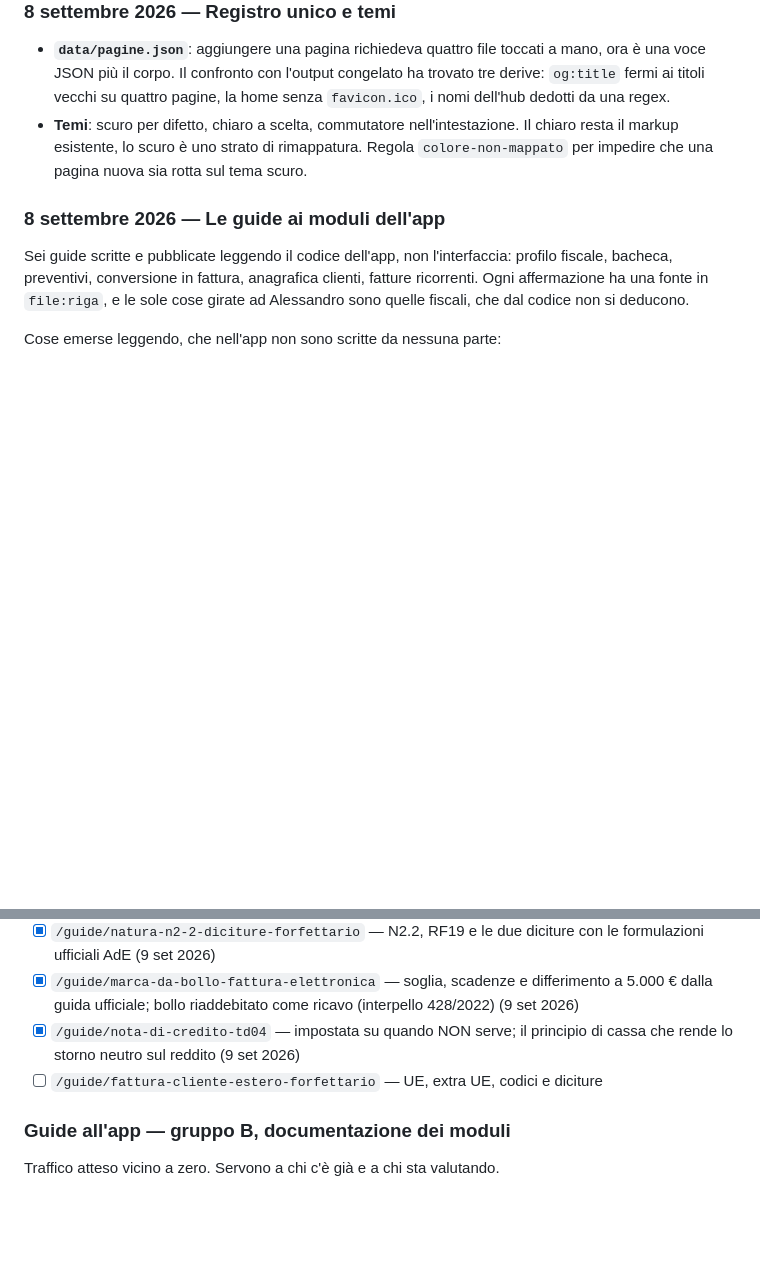
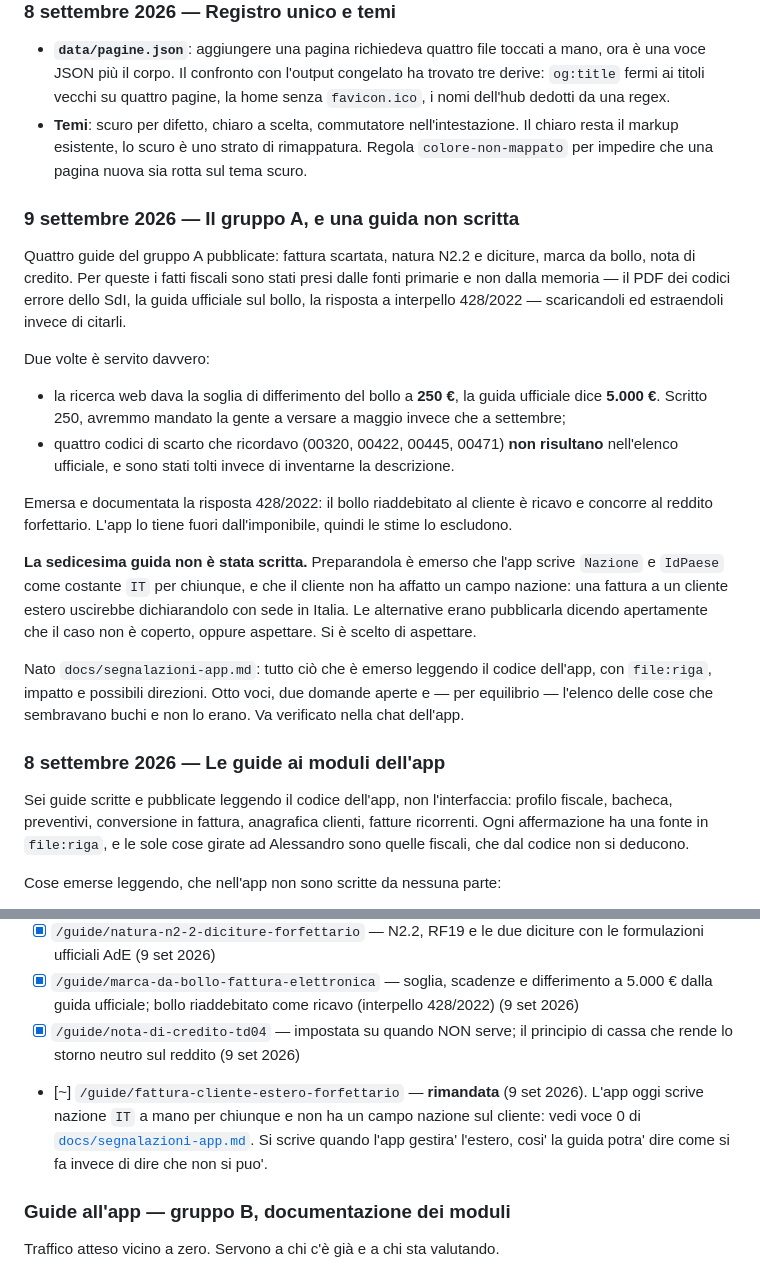
Before and after one commit to AlessandroImpact/quotify-website, a Markdown page: history.md, 2 parts joined by grey strips. Drawn GitHub-style; blank space fills up the shorter version.

Commit message:
docs: la guida sulle fatture estere si rimanda
Decisione del 9 settembre: invece di pubblicarla dicendo che l'app non
copre il caso, si aspetta che lo copra. Registrata in history.md con la
condizione per sbloccarla e nella voce 0 di segnalazioni-app.md.

Aggiunto il registro della sessione: quattro guide del gruppo A, le due
volte in cui risalire alla fonte primaria ha evitato un errore, e il
motivo per cui la sedicesima non esiste.

Co-Authored-By: Claude Opus 5 (1M context) <noreply@anthropic.com>
Claude-Session: https://claude.ai/code/session_018eSvwXPezRp5WNn6wixtwZ

```diff
--- a/history.md
+++ b/history.md
@@ -103,6 +103,31 @@ anglofoni, quindi in Italia vincibile.
   il markup esistente, lo scuro è uno strato di rimappatura. Regola `colore-non-mappato` per
   impedire che una pagina nuova sia rotta sul tema scuro.
 
+### 9 settembre 2026 — Il gruppo A, e una guida non scritta
+Quattro guide del gruppo A pubblicate: fattura scartata, natura N2.2 e diciture, marca da bollo,
+nota di credito. Per queste i fatti fiscali sono stati presi dalle fonti primarie e non dalla
+memoria — il PDF dei codici errore dello SdI, la guida ufficiale sul bollo, la risposta a
+interpello 428/2022 — scaricandoli ed estraendoli invece di citarli.
+
+Due volte è servito davvero:
+- la ricerca web dava la soglia di differimento del bollo a **250 €**, la guida ufficiale dice
+  **5.000 €**. Scritto 250, avremmo mandato la gente a versare a maggio invece che a settembre;
+- quattro codici di scarto che ricordavo (00320, 00422, 00445, 00471) **non risultano**
+  nell'elenco ufficiale, e sono stati tolti invece di inventarne la descrizione.
+
+Emersa e documentata la risposta 428/2022: il bollo riaddebitato al cliente è ricavo e concorre
+al reddito forfettario. L'app lo tiene fuori dall'imponibile, quindi le stime lo escludono.
+
+**La sedicesima guida non è stata scritta.** Preparandola è emerso che l'app scrive `Nazione` e
+`IdPaese` come costante `IT` per chiunque, e che il cliente non ha affatto un campo nazione: una
+fattura a un cliente estero uscirebbe dichiarandolo con sede in Italia. Le alternative erano
+pubblicarla dicendo apertamente che il caso non è coperto, oppure aspettare. Si è scelto di
+aspettare.
+
+Nato `docs/segnalazioni-app.md`: tutto ciò che è emerso leggendo il codice dell'app, con
+`file:riga`, impatto e possibili direzioni. Otto voci, due domande aperte e — per equilibrio —
+l'elenco delle cose che sembravano buchi e non lo erano. Va verificato nella chat dell'app.
+
 ### 8 settembre 2026 — Le guide ai moduli dell'app
 Sei guide scritte e pubblicate leggendo il codice dell'app, non l'interfaccia: profilo fiscale,
 bacheca, preventivi, conversione in fattura, anagrafica clienti, fatture ricorrenti. Ogni
@@ -159,7 +184,10 @@ Hanno volume di ricerca: documentano il prodotto **e** intercettano domande.
 - [x] `/guide/natura-n2-2-diciture-forfettario` — N2.2, RF19 e le due diciture con le formulazioni ufficiali AdE (9 set 2026)
 - [x] `/guide/marca-da-bollo-fattura-elettronica` — soglia, scadenze e differimento a 5.000 € dalla guida ufficiale; bollo riaddebitato come ricavo (interpello 428/2022) (9 set 2026)
 - [x] `/guide/nota-di-credito-td04` — impostata su quando NON serve; il principio di cassa che rende lo storno neutro sul reddito (9 set 2026)
-- [ ] `/guide/fattura-cliente-estero-forfettario` — UE, extra UE, codici e diciture
+- [~] `/guide/fattura-cliente-estero-forfettario` — **rimandata** (9 set 2026). L'app oggi
+  scrive nazione `IT` a mano per chiunque e non ha un campo nazione sul cliente: vedi voce 0
+  di [`docs/segnalazioni-app.md`](docs/segnalazioni-app.md). Si scrive quando l'app gestira'
+  l'estero, cosi' la guida potra' dire come si fa invece di dire che non si puo'.
 
 ### Guide all'app — gruppo B, documentazione dei moduli
 
```
Also changed, not shown: docs/segnalazioni-app.md (+5 -3 lines).
